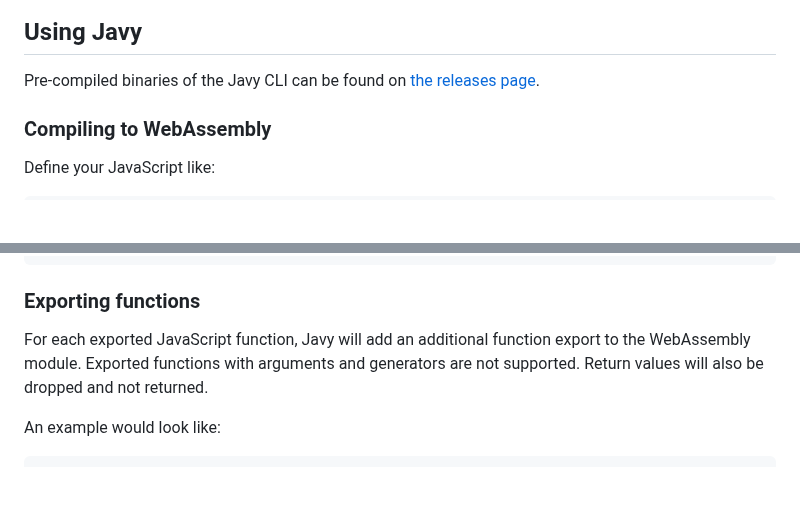
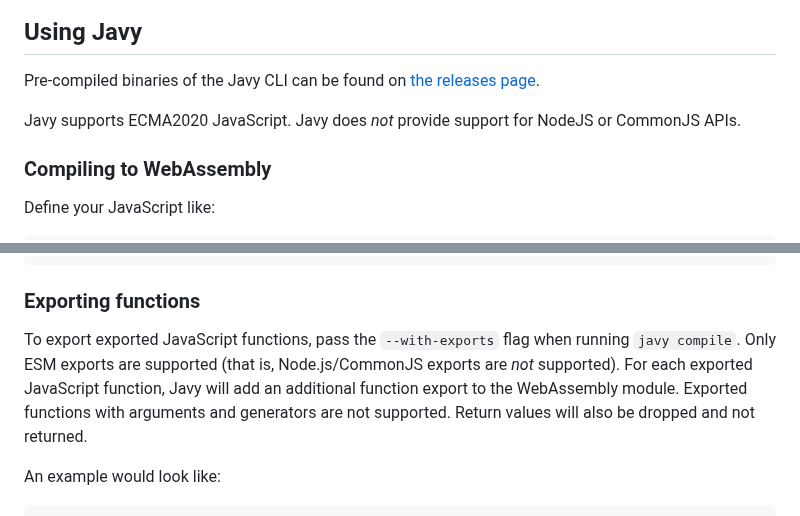
Before and after one commit to bytecodealliance/javy, a Markdown page: README.md, 2 parts joined by grey strips. Rendered like a GitHub page; blank space fills up the shorter version.

```diff
--- a/README.md
+++ b/README.md
@@ -64,6 +64,8 @@ $ cargo install --path crates/cli
 ## Using Javy
 
 Pre-compiled binaries of the Javy CLI can be found on [the releases page](https://github.com/bytecodealliance/javy/releases).
+
+Javy supports ECMA2020 JavaScript. Javy does _not_ provide support for NodeJS or CommonJS APIs.
 
 ### Compiling to WebAssembly
 
@@ -139,7 +141,7 @@ $ echo '{ "n": 2, "bar": "baz" }' | wasmtime index.wasm
 
 ### Exporting functions
 
-For each exported JavaScript function, Javy will add an additional function export to the WebAssembly module. Exported functions with arguments and generators are not supported. Return values will also be dropped and not returned.
+To export exported JavaScript functions, pass the `--with-exports` flag when running `javy compile`. Only ESM exports are supported (that is, Node.js/CommonJS exports are _not_ supported). For each exported JavaScript function, Javy will add an additional function export to the WebAssembly module. Exported functions with arguments and generators are not supported. Return values will also be dropped and not returned.
 
 An example would look like:
 
```
